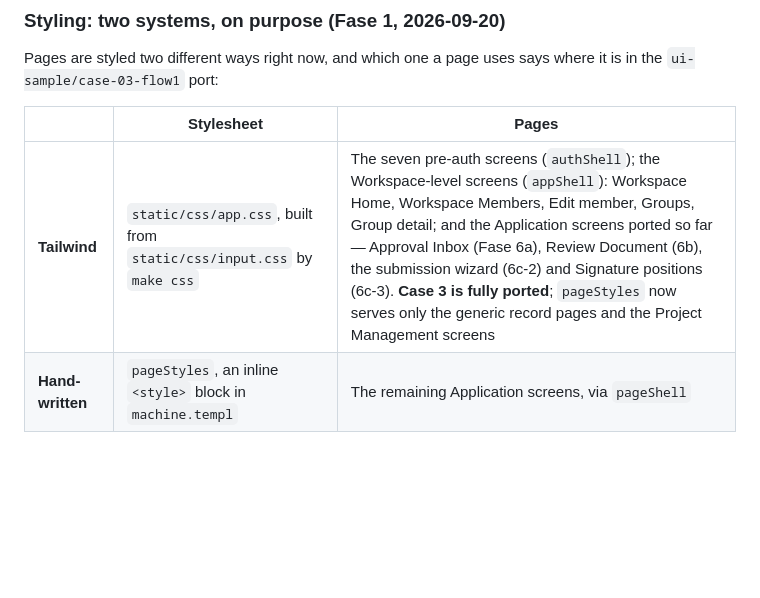
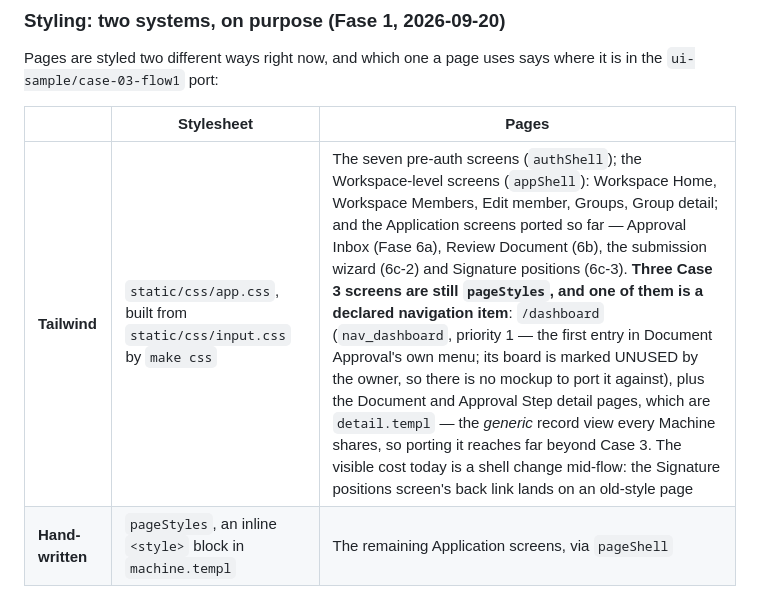
Before and after one commit to menata-id/menata-app, a Markdown page: capabilities.md, the part around the change. Drawn GitHub-style; blank space fills up the shorter version.

```diff
--- a/capabilities.md
+++ b/capabilities.md
@@ -151,7 +151,7 @@ Pages are styled two different ways right now, and which one a page uses says wh
 
 | | Stylesheet | Pages |
 |---|---|---|
-| **Tailwind** | `static/css/app.css`, built from `static/css/input.css` by `make css` | The seven pre-auth screens (`authShell`); the Workspace-level screens (`appShell`): Workspace Home, Workspace Members, Edit member, Groups, Group detail; and the Application screens ported so far — Approval Inbox (Fase 6a), Review Document (6b), the submission wizard (6c-2) and Signature positions (6c-3). **Case 3 is fully ported**; `pageStyles` now serves only the generic record pages and the Project Management screens |
+| **Tailwind** | `static/css/app.css`, built from `static/css/input.css` by `make css` | The seven pre-auth screens (`authShell`); the Workspace-level screens (`appShell`): Workspace Home, Workspace Members, Edit member, Groups, Group detail; and the Application screens ported so far — Approval Inbox (Fase 6a), Review Document (6b), the submission wizard (6c-2) and Signature positions (6c-3). **Three Case 3 screens are still `pageStyles`, and one of them is a declared navigation item**: `/dashboard` (`nav_dashboard`, priority 1 — the first entry in Document Approval's own menu; its board is marked UNUSED by the owner, so there is no mockup to port it against), plus the Document and Approval Step detail pages, which are `detail.templ` — the *generic* record view every Machine shares, so porting it reaches far beyond Case 3. The visible cost today is a shell change mid-flow: the Signature positions screen's back link lands on an old-style page |
 | **Hand-written** | `pageStyles`, an inline `<style>` block in `machine.templ` | The remaining Application screens, via `pageShell` |
 
 This split is a planned transition, not drift, and the boundary is **per screen rather than per
```
Also changed, not shown: ROADMAP.md (+10 -2 lines).
